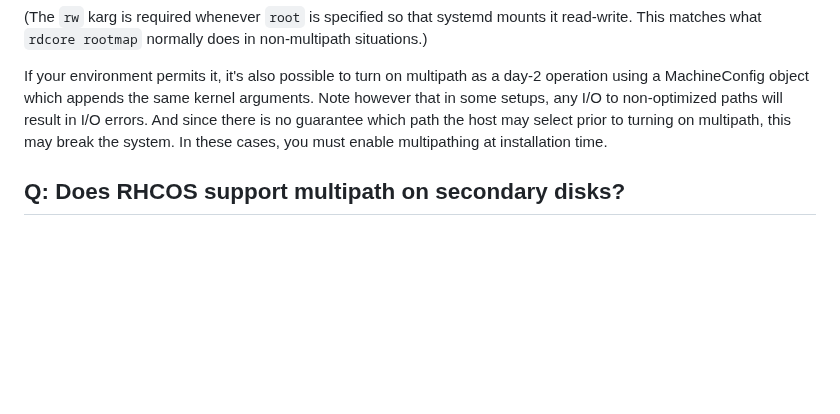
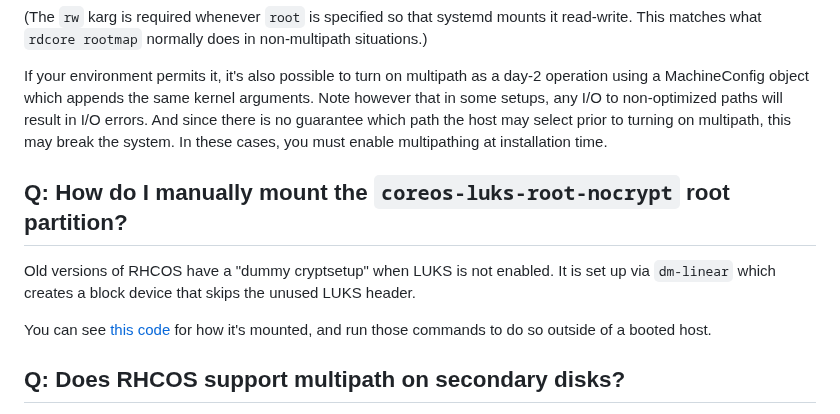
Before and after one commit to openshift/os, a Markdown page: docs/faq.md, the part around the change. Drawn GitHub-style; blank space fills up the shorter version.

Commit message:
faq: Doc how to mount `coreos-luks-root-nocrypt`
Since this still comes up.

```diff
--- a/docs/faq.md
+++ b/docs/faq.md
@@ -277,6 +277,12 @@ coreos-installer install --append-karg rd.multipath=default --append-karg root=/
 
 If your environment permits it, it's also possible to turn on multipath as a day-2 operation using a MachineConfig object which appends the same kernel arguments. Note however that in some setups, any I/O to non-optimized paths will result in I/O errors. And since there is no guarantee which path the host may select prior to turning on multipath, this may break the system. In these cases, you must enable multipathing at installation time.
 
+## Q: How do I manually mount the `coreos-luks-root-nocrypt` root partition?
+
+Old versions of RHCOS have a "dummy cryptsetup" when LUKS is not enabled.  It is set up via `dm-linear` which creates a block device that skips the unused LUKS header.
+
+You can see [this code](https://github.com/openshift/os/blob/f73c9a15334ca41afb7a7d68fc9d838ab1c3e369/overlay.d/05rhcos/usr/libexec/coreos-cryptfs#L141-L143) for how it's mounted, and run those commands to do so outside of a booted host.
+
 ## Q: Does RHCOS support multipath on secondary disks?
 
 Yes, however setting this up is currently awkward to do. You must set everything up through Ignition units. The following kola test which creates a filesystem on a multipathed device and mounts it at `/var/lib/containers` shows how to do this:
```
